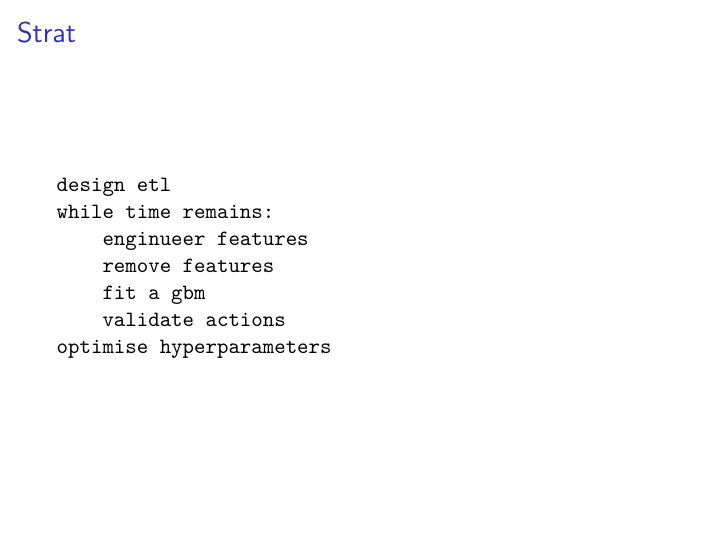
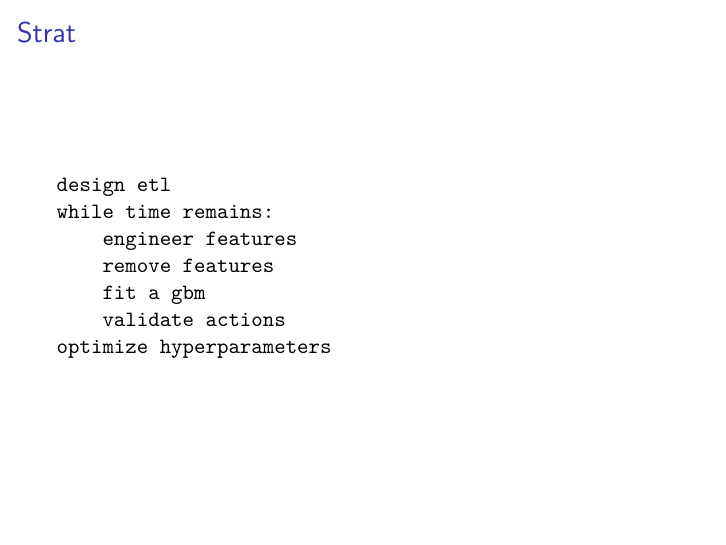
Before and after one commit to DexGroves/nn-intro, an R Markdown document (barug/24hr.Rmd): page 3 of 12. Rendered offline with R 4.5, knitr and Pandoc, then LaTeX, with nearby package versions.

Commit message:
Fix typos, force en_US spelling. Sorry, England

````diff
--- a/barug/24hr.Rmd
+++ b/barug/24hr.Rmd
@@ -18,11 +18,11 @@ output: beamer_presentation
 ```
 design etl
 while time remains:
-    enginueer features
+    engineer features
     remove features
     fit a gbm
     validate actions
-optimise hyperparameters
+optimize hyperparameters
 ```
 
 <!-- Words on what a gbm is. xgboost -->
````
Also changed, not shown: barug/24hr.Rmd (2 more changed lines).
